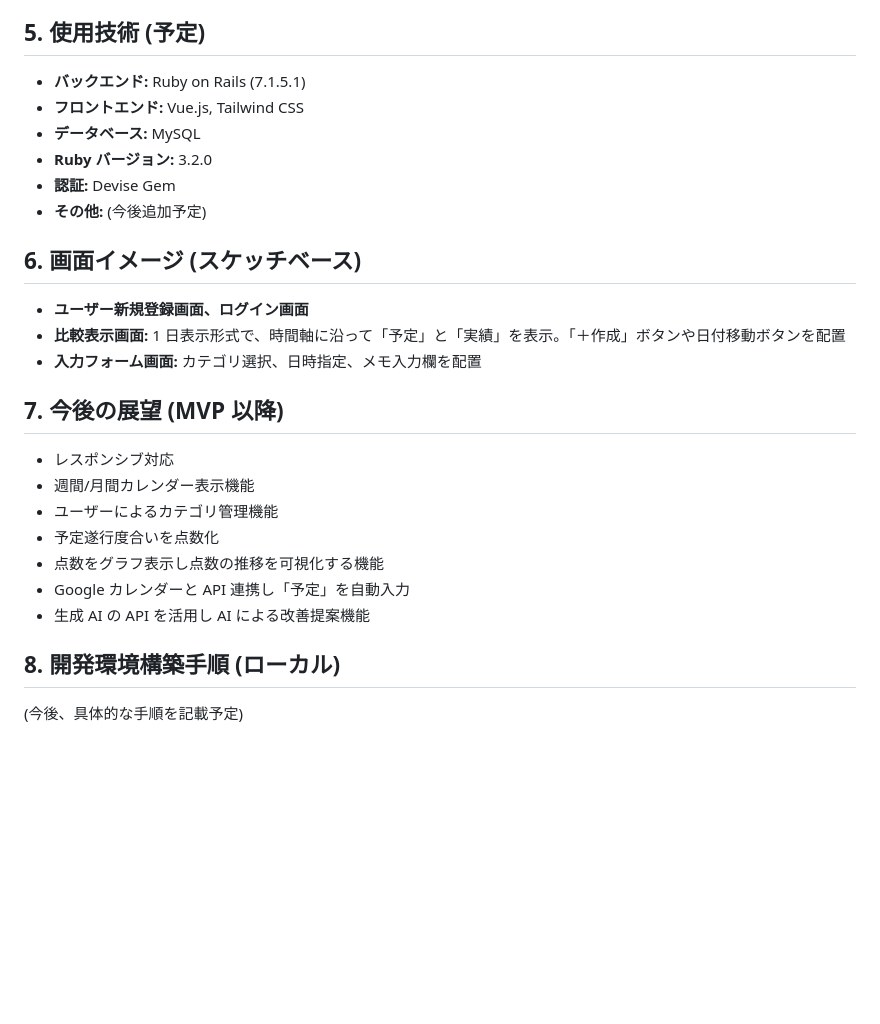
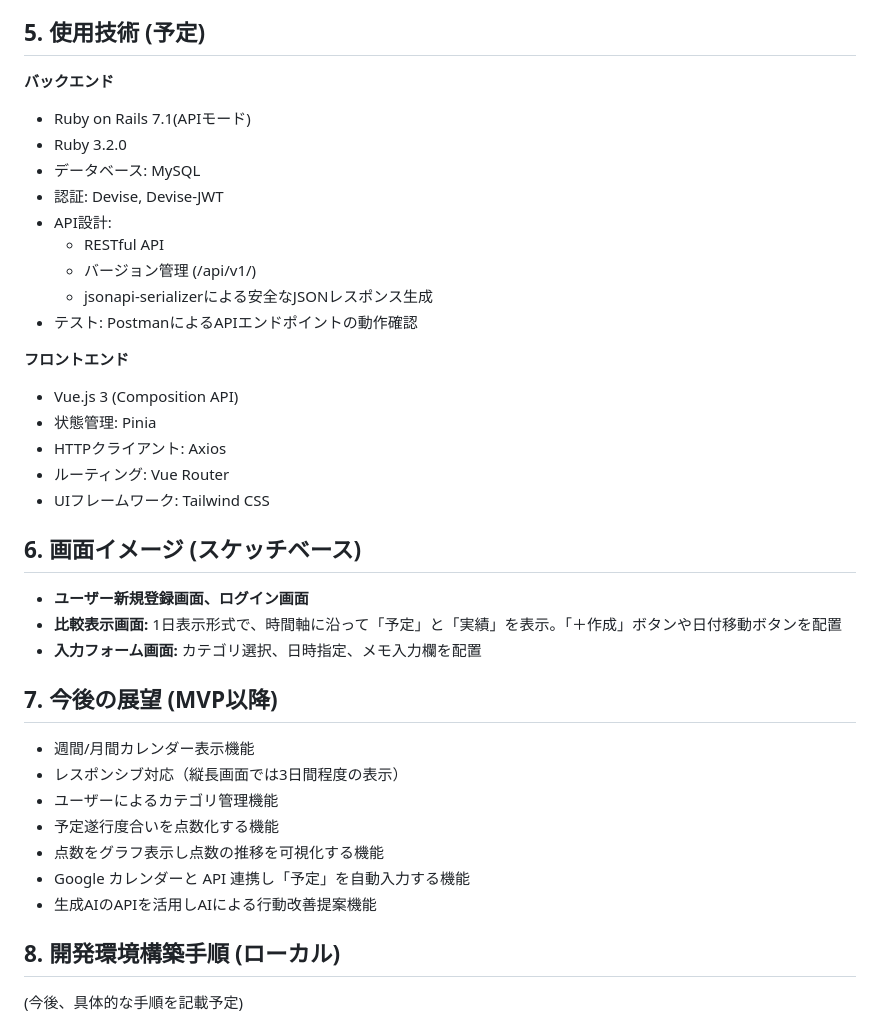
Before and after one commit to barsea/schedpoint, a Markdown page: README.md, the part around one of its changes. GitHub-like rendering; blank space fills up the shorter version.

Commit message:
Update README.md
開発の進捗に伴い内容をアップデート

```diff
--- a/README.md
+++ b/README.md
@@ -60,28 +62,39 @@ SchedPoint は、日々の生産性向上を目的とした Web アプリケー
 
 ## 5. 使用技術 (予定)
 
-- **バックエンド:** Ruby on Rails (7.1.5.1)
-- **フロントエンド:** Vue.js, Tailwind CSS
-- **データベース:** MySQL
-- **Ruby バージョン:** 3.2.0
-- **認証:** Devise Gem
-- **その他:** (今後追加予定)
+**バックエンド**
+- Ruby on Rails 7.1(APIモード)
+- Ruby 3.2.0
+- データベース: MySQL
+- 認証: Devise, Devise-JWT
+- API設計:
+  - RESTful API
+  - バージョン管理 (/api/v1/)
+  - jsonapi-serializerによる安全なJSONレスポンス生成
+- テスト: PostmanによるAPIエンドポイントの動作確認
+
+**フロントエンド**
+- Vue.js 3 (Composition API)
+- 状態管理: Pinia
+- HTTPクライアント: Axios
+- ルーティング: Vue Router
+- UIフレームワーク: Tailwind CSS
 
 ## 6. 画面イメージ (スケッチベース)
 
 - **ユーザー新規登録画面、ログイン画面**
-- **比較表示画面:** 1 日表示形式で、時間軸に沿って「予定」と「実績」を表示。「＋作成」ボタンや日付移動ボタンを配置
+- **比較表示画面:** 1日表示形式で、時間軸に沿って「予定」と「実績」を表示。「＋作成」ボタンや日付移動ボタンを配置
 - **入力フォーム画面:** カテゴリ選択、日時指定、メモ入力欄を配置
 
-## 7. 今後の展望 (MVP 以降)
+## 7. 今後の展望 (MVP以降)
 
-- レスポンシブ対応
 - 週間/月間カレンダー表示機能
+- レスポンシブ対応（縦長画面では3日間程度の表示）
 - ユーザーによるカテゴリ管理機能
-- 予定遂行度合いを点数化
+- 予定遂行度合いを点数化する機能
 - 点数をグラフ表示し点数の推移を可視化する機能
-- Google カレンダーと API 連携し「予定」を自動入力
-- 生成 AI の API を活用し AI による改善提案機能
+- Google カレンダーと API 連携し「予定」を自動入力する機能
+- 生成AIのAPIを活用しAIによる行動改善提案機能
 
 ## 8. 開発環境構築手順 (ローカル)
 
```
Also changed, not shown: other parts of README.md (+14 -12 lines).
